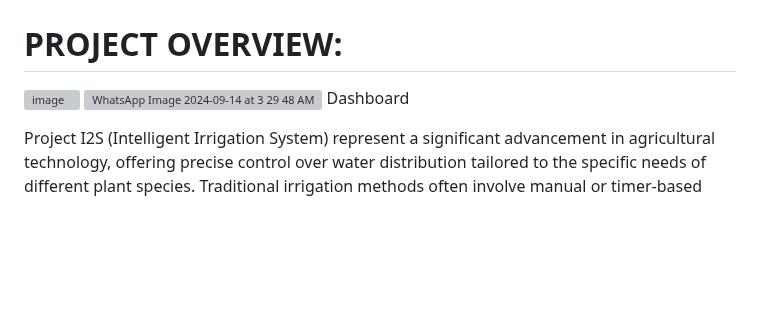
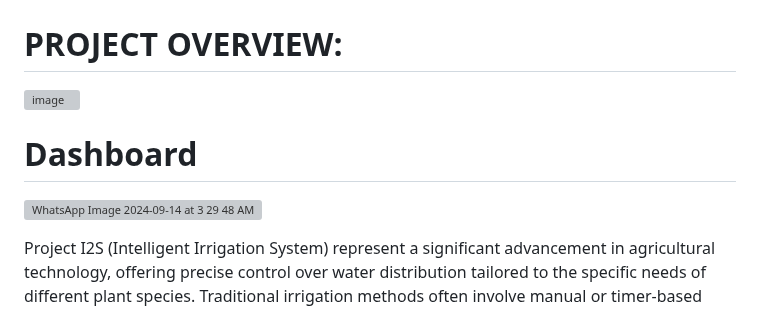
Before and after one commit to kibson6781/Super-Mall, a Markdown page: README.md, the part around the change. GitHub-like rendering; blank space fills up the shorter version; grey boxes are pictures that could not be loaded.

```diff
--- a/README.md
+++ b/README.md
@@ -3,8 +3,9 @@
 # PROJECT OVERVIEW:
 
 ![image](https://github.com/user-attachments/assets/e4b54e80-5a8c-41a5-9849-5f5ade2736b0)
+# Dashboard
 ![WhatsApp Image 2024-09-14 at 3 29 48 AM](https://github.com/user-attachments/assets/b9d6ea0a-9a44-4ac8-8fa8-9d99406118bb)
-                                               Dashboard
+
 
 
 Project I2S (Intelligent Irrigation System) represent a significant advancement in agricultural technology, offering precise control over water distribution tailored to the specific needs of different plant species. Traditional irrigation methods often involve manual or timer-based watering, which can result in inefficient water usage, over-watering, or under-watering, leading to reduced crop yields and water wastage.
```
